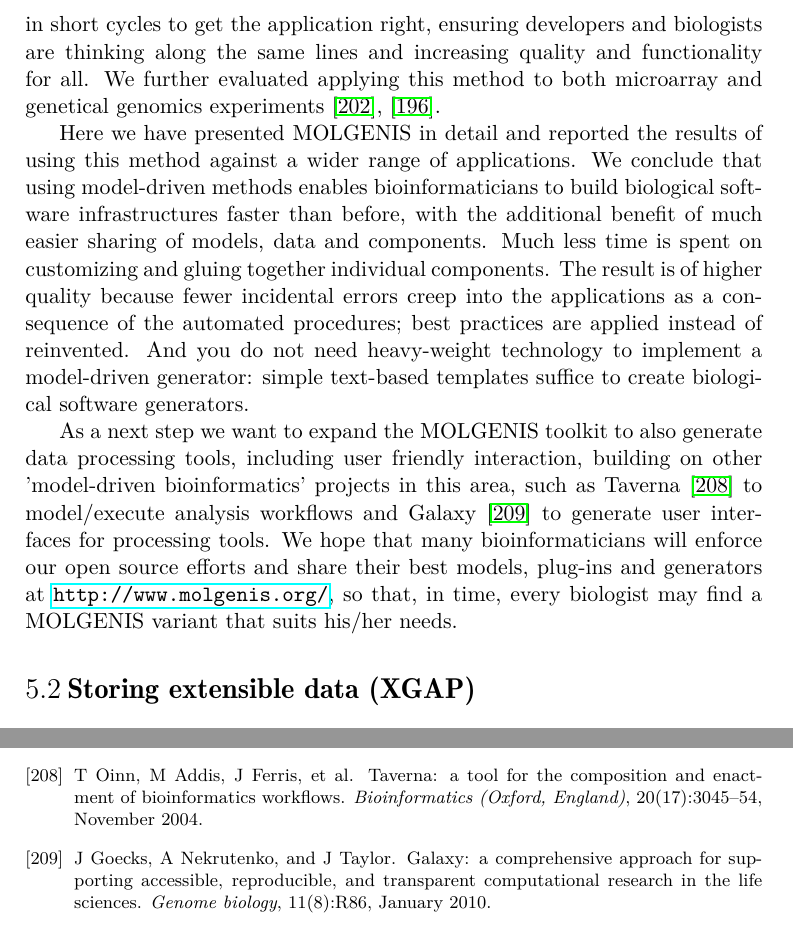
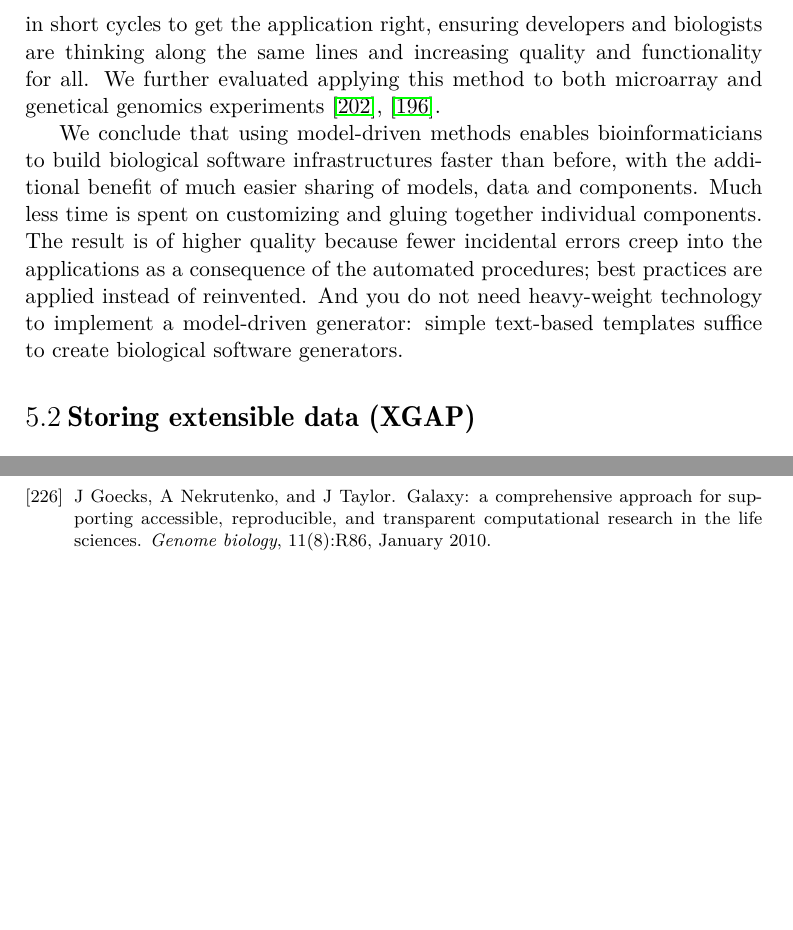
Before and after one commit to DannyArends/Thesis, a LaTeX thesis (Thesis.tex, which reads chapter5.tex): two parts of pages 102 and 158 of 162 before the commit and two parts of pages 102 and 159 of 162 after it, joined at a grey line, cut so that both start at the same text, the shorter picture padded with empty space. Compiled offline with pdfLaTeX.

Commit message:
Removing the focus on molgenis in chapter 5

```diff
--- a/chapter5.tex
+++ b/chapter5.tex
@@ -186,22 +186,13 @@ right, ensuring developers and biologists are thinking along the same lines and
 and functionality for all. We further evaluated applying this method to both microarray and genetical
 genomics experiments \cite{Swertz:2004}, \cite{Swertz:2010a}.
 
-Here we have presented MOLGENIS in detail and reported the results of using this method against a
-wider range of applications. We conclude that using model-driven methods enables bioinformaticians
-to build biological software infrastructures faster than before, with the additional benefit of
-much easier sharing of models, data and components. Much less time is spent on customizing and gluing
-together individual components. The result is of higher quality because fewer incidental errors creep
-into the applications as a consequence of the automated procedures; best practices are applied
-instead of reinvented. And you do not need heavy-weight technology to implement a model-driven
-generator: simple text-based templates suffice to create biological software generators.
-
-As a next step we want to expand the MOLGENIS toolkit to also generate data processing tools,
-including user friendly interaction, building on other 'model-driven bioinformatics' projects
-in this area, such as Taverna \cite{Oinn:2004} to model/execute analysis workflows and Galaxy
-\cite{Goecks:2010} to generate user interfaces for processing tools. We hope that many
-bioinformaticians will enforce our open source efforts and share their best models,
-plug-ins and generators at \url{http://www.molgenis.org/}, so that, in time, every biologist may
-find a MOLGENIS variant that suits his/her needs.
+We conclude that using model-driven methods enables bioinformaticians to build biological software
+infrastructures faster than before, with the additional benefit of much easier sharing of models, data
+and components. Much less time is spent on customizing and gluing together individual components. The
+result is of higher quality because fewer incidental errors creep into the applications as a consequence
+of the automated procedures; best practices are applied instead of reinvented. And you do not need
+heavy-weight technology to implement a model-driven generator: simple text-based templates suffice to
+create biological software generators.
 
 \section{Storing extensible data (XGAP)}
 We present an extensible software model for the genotype and phenotype community, XGAP. Readers
```
